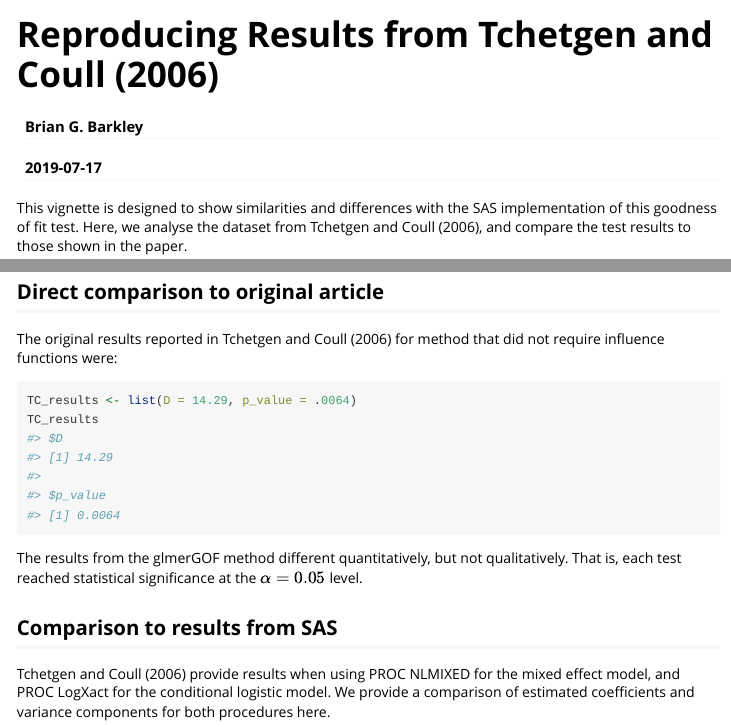
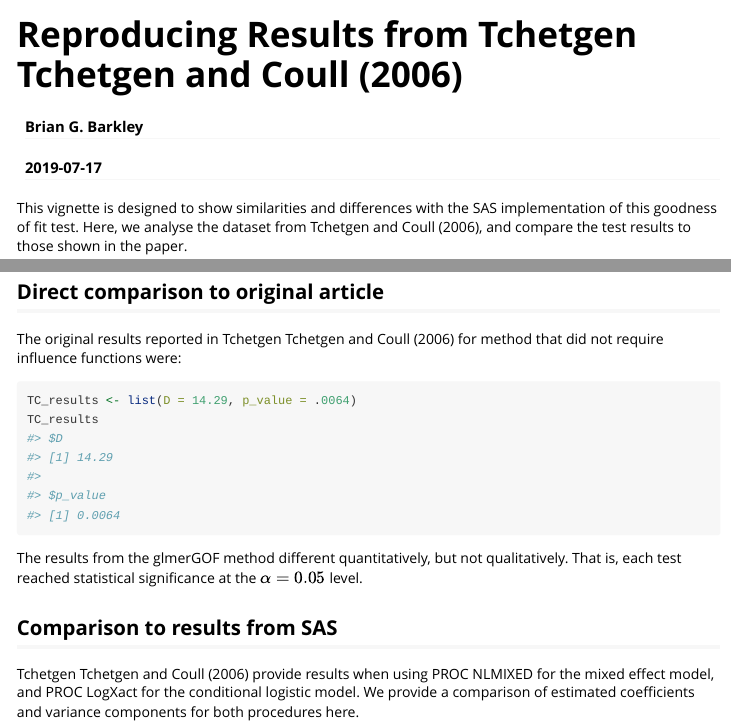
Before and after one commit to BarkleyBG/glmerGOF, an R Markdown document (vignettes/reproduceTchetgenTchetgenAndCoull2006.Rmd): the page in a window 1100 px wide, from its top, and a second part further down, joined at a grey line. Rendered offline with R 4.5, knitr and Pandoc, with nearby package versions; some code elsewhere in the file could not run offline.

Commit message:
Update vignette titles
Using unique names in %\VignetteIndexEntry{} for the two vignettes

````diff
--- a/vignettes/reproduceTchetgenCoull2006.Rmd
+++ b/vignettes/reproduceTchetgenTchetgenAndCoull2006.Rmd
@@ -1,10 +1,10 @@
 ---
-title: "Reproducing Results from Tchetgen and Coull (2006)"
+title: "Reproducing Results from Tchetgen Tchetgen and Coull (2006)"
 author: "Brian G. Barkley"
 date: "`r Sys.Date()`"
 output: rmarkdown::html_vignette
 vignette: >
-  %\VignetteIndexEntry{Vignette Title}
+  %\VignetteIndexEntry{ReproduceResults}
   %\VignetteEngine{knitr::rmarkdown}
   %\VignetteEncoding{UTF-8}
 ---
@@ -97,7 +97,7 @@ print(TC_test)
 
 ## Direct comparison to original article
 
-The original results reported in Tchetgen and Coull (2006) for method that did not require influence functions were:
+The original results reported in Tchetgen Tchetgen and Coull (2006) for method that did not require influence functions were:
 
 ```{r TC results}
 TC_results <- list(D = 14.29, p_value = .0064)
@@ -108,7 +108,7 @@ The results from the glmerGOF method different quantitatively, but not qualitati
 
 ## Comparison to results from SAS
 
-Tchetgen and Coull (2006) provide results when using PROC NLMIXED for the mixed effect model, and PROC LogXact for the conditional logistic model. We provide a comparison of estimated coefficients and variance components for both procedures here.
+Tchetgen Tchetgen and Coull (2006) provide results when using PROC NLMIXED for the mixed effect model, and PROC LogXact for the conditional logistic model. We provide a comparison of estimated coefficients and variance components for both procedures here.
 
 ### Conditional Logistic Model
 
````
Also changed, not shown: vignettes/introduction.Rmd (+2 -2 lines), vignettes/reproduceTchetgenTchetgenAndCoull2006.Rmd (2 more changed lines), 1 other file.
